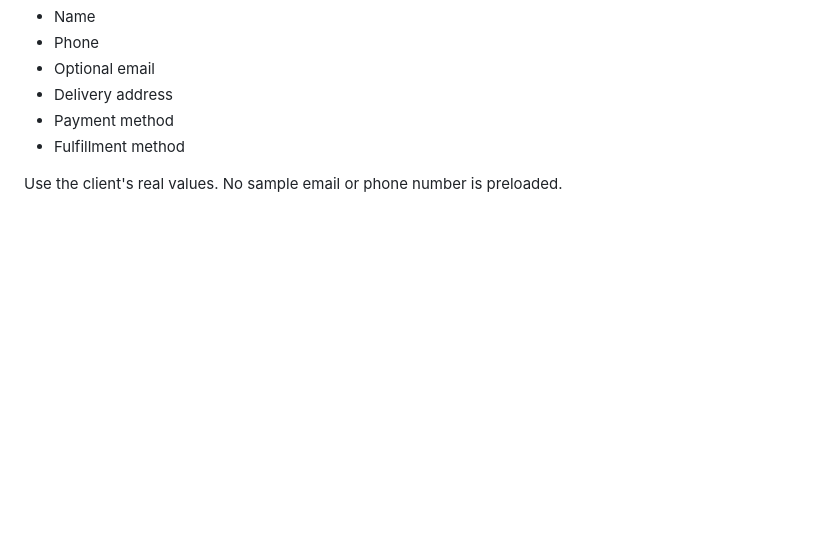
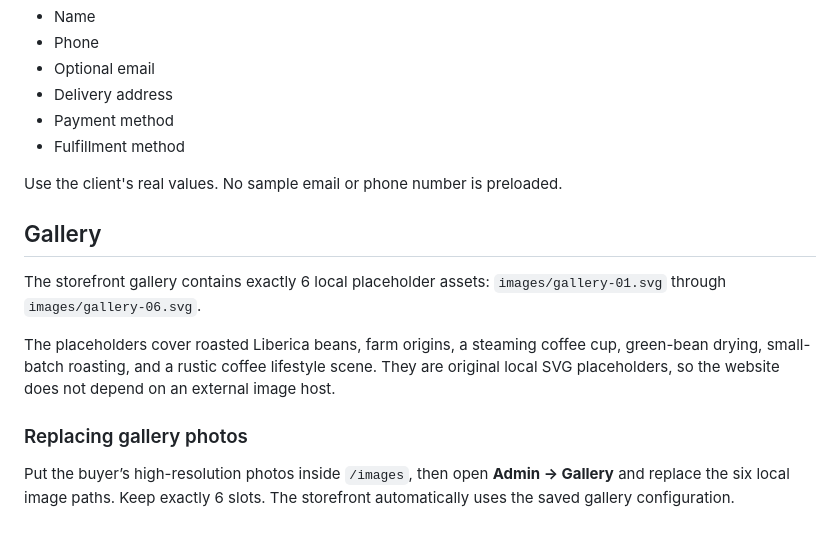
Before and after one commit to tubalrr/Kapeng-Barako, a Markdown page: README.md, the part around the change. Drawn GitHub-style; blank space fills up the shorter version.

Commit message:
Document gallery placeholders and replacement workflow

```diff
--- a/README.md
+++ b/README.md
@@ -134,3 +134,15 @@ The storefront checkout collects:
 - Fulfillment method
 
 Use the client's real values. No sample email or phone number is preloaded.
+
+
+## Gallery
+
+The storefront gallery contains exactly 6 local placeholder assets:
+`images/gallery-01.svg` through `images/gallery-06.svg`.
+
+The placeholders cover roasted Liberica beans, farm origins, a steaming coffee cup, green-bean drying, small-batch roasting, and a rustic coffee lifestyle scene. They are original local SVG placeholders, so the website does not depend on an external image host.
+
+### Replacing gallery photos
+
+Put the buyer’s high-resolution photos inside `/images`, then open **Admin → Gallery** and replace the six local image paths. Keep exactly 6 slots. The storefront automatically uses the saved gallery configuration.
```
